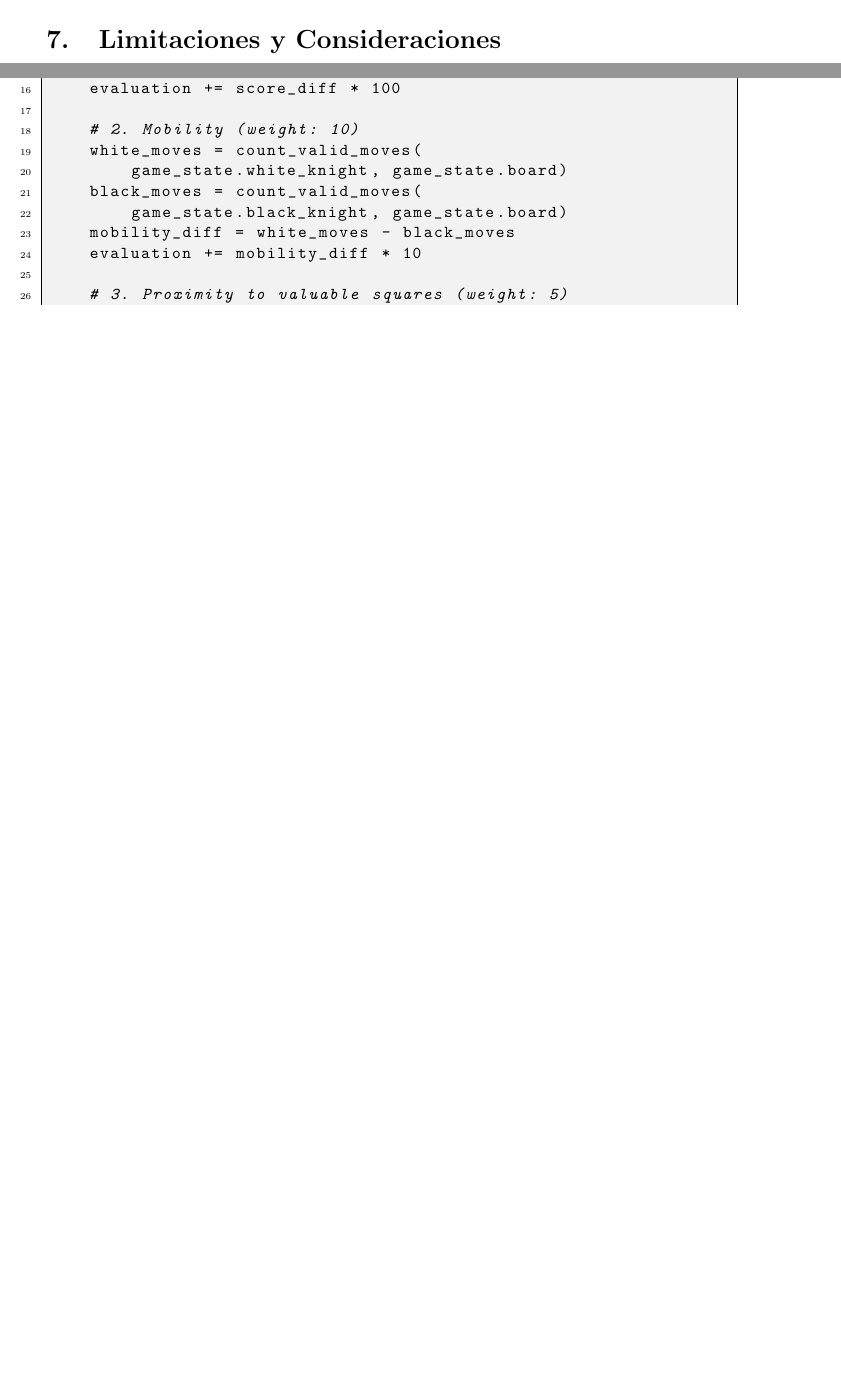
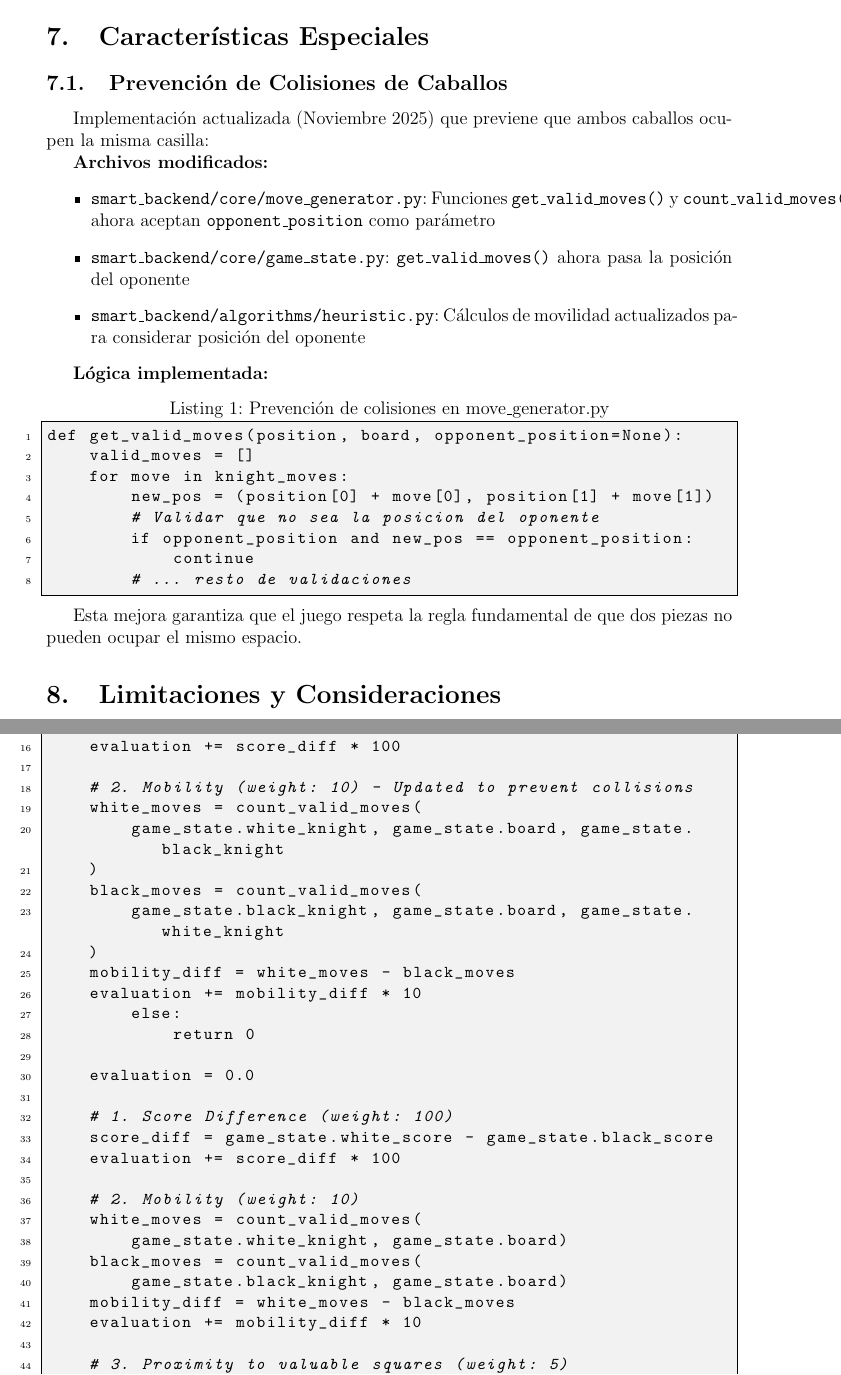
Before and after one commit to IvanAusechaS/smart-horses-backend, a LaTeX paper (docs/report.tex): two parts of pages 7 and 8 of 9 before the commit and two parts of pages 7 and 9 of 10 after it, joined at a grey line, cut at the place of the change, the shorter picture padded with empty space. Compiled offline with pdfLaTeX.

Commit message:
docs: update documentation to reflect knight collision prevention
- Updated README.md with comprehensive project description

- Added collision prevention section in report.md

- Updated LaTeX documentation with new heuristic implementation

- Documented changes to move_generator.py, game_state.py, heuristic.py

- Added code examples showing opponent_position parameter

- Updated mobility calculations in code appendix

```diff
--- a/docs/report.tex
+++ b/docs/report.tex
@@ -285,6 +294,33 @@ Experto & 6 & 2,000-5,000 & 50-200 & $\sim$70\% \\
 \caption{Rendimiento del Minimax por nivel de dificultad}
 \end{table}
 
+\section{Características Especiales}
+
+\subsection{Prevención de Colisiones de Caballos}
+
+Implementación actualizada (Noviembre 2025) que previene que ambos caballos ocupen la misma casilla:
+
+\textbf{Archivos modificados:}
+\begin{itemize}
+    \item \texttt{smart\_backend/core/move\_generator.py}: Funciones \texttt{get\_valid\_moves()} y \texttt{count\_valid\_moves()} ahora aceptan \texttt{opponent\_position} como parámetro
+    \item \texttt{smart\_backend/core/game\_state.py}: \texttt{get\_valid\_moves()} ahora pasa la posición del oponente
+    \item \texttt{smart\_backend/algorithms/heuristic.py}: Cálculos de movilidad actualizados para considerar posición del oponente
+\end{itemize}
+
+\textbf{Lógica implementada:}
+\begin{lstlisting}[language=Python, caption=Prevención de colisiones en move\_generator.py]
+def get_valid_moves(position, board, opponent_position=None):
+    valid_moves = []
+    for move in knight_moves:
+        new_pos = (position[0] + move[0], position[1] + move[1])
+        # Validar que no sea la posicion del oponente
+        if opponent_position and new_pos == opponent_position:
+            continue
+        # ... resto de validaciones
+\end{lstlisting}
+
+Esta mejora garantiza que el juego respeta la regla fundamental de que dos piezas no pueden ocupar el mismo espacio.
+
 \section{Limitaciones y Consideraciones}
 
 \subsection{Limitaciones}
@@ -357,6 +393,24 @@ def evaluate_game_state(game_state) -> float:
     score_diff = game_state.white_score - game_state.black_score
     evaluation += score_diff * 100
 
+    # 2. Mobility (weight: 10) - Updated to prevent collisions
+    white_moves = count_valid_moves(
+        game_state.white_knight, game_state.board, game_state.black_knight
+    )
+    black_moves = count_valid_moves(
+        game_state.black_knight, game_state.board, game_state.white_knight
+    )
+    mobility_diff = white_moves - black_moves
+    evaluation += mobility_diff * 10
+        else:
+            return 0
+
+    evaluation = 0.0
+
+    # 1. Score Difference (weight: 100)
+    score_diff = game_state.white_score - game_state.black_score
+    evaluation += score_diff * 100
+
     # 2. Mobility (weight: 10)
     white_moves = count_valid_moves(
         game_state.white_knight, game_state.board)
```
Also changed, not shown: docs/report.md (+43 -6 lines), README.md, docs/report.tex (9 more changed lines).
